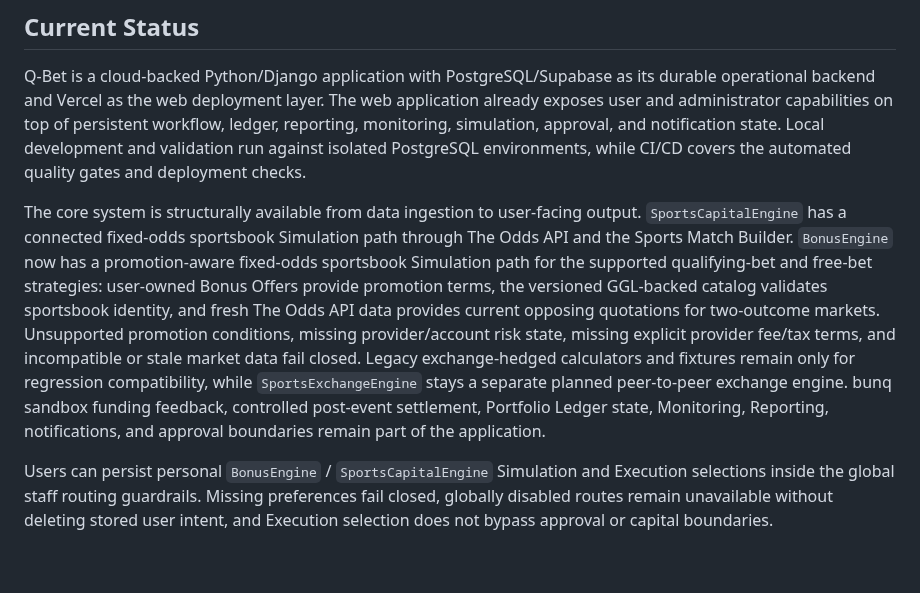
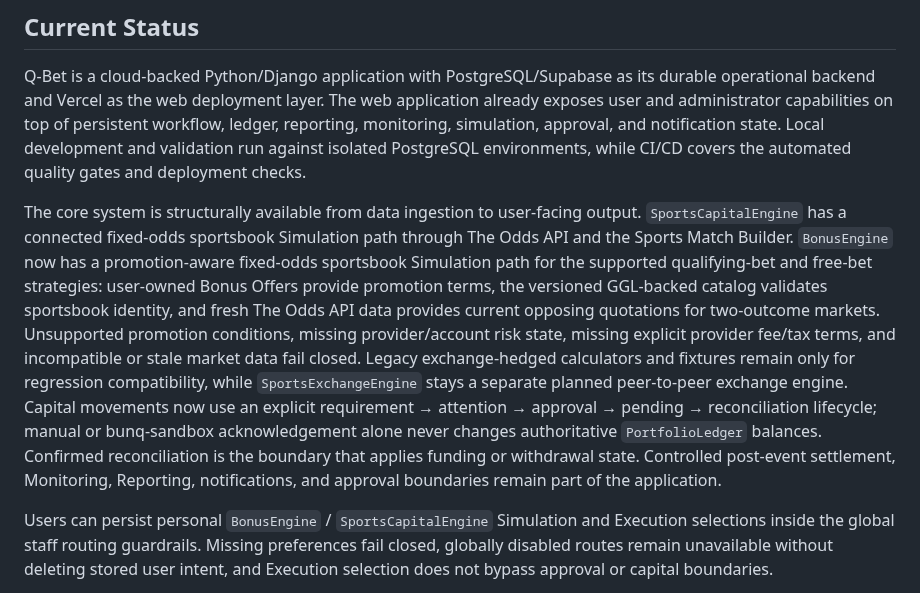
Before and after one commit to BytecodeBrewer/Q-Bet, a Markdown page: README.md, the part around the change. GitHub-like rendering; blank space fills up the shorter version.

Commit message:
docs(capital): describe approval and reconciliation lifecycle

```diff
--- a/README.md
+++ b/README.md
@@ -8,7 +8,7 @@ Q-Bet combines quantitative strategy logic with a persistent workflow platform.
 
 Q-Bet is a cloud-backed Python/Django application with PostgreSQL/Supabase as its durable operational backend and Vercel as the web deployment layer. The web application already exposes user and administrator capabilities on top of persistent workflow, ledger, reporting, monitoring, simulation, approval, and notification state. Local development and validation run against isolated PostgreSQL environments, while CI/CD covers the automated quality gates and deployment checks.
 
-The core system is structurally available from data ingestion to user-facing output. `SportsCapitalEngine` has a connected fixed-odds sportsbook Simulation path through The Odds API and the Sports Match Builder. `BonusEngine` now has a promotion-aware fixed-odds sportsbook Simulation path for the supported qualifying-bet and free-bet strategies: user-owned Bonus Offers provide promotion terms, the versioned GGL-backed catalog validates sportsbook identity, and fresh The Odds API data provides current opposing quotations for two-outcome markets. Unsupported promotion conditions, missing provider/account risk state, missing explicit provider fee/tax terms, and incompatible or stale market data fail closed. Legacy exchange-hedged calculators and fixtures remain only for regression compatibility, while `SportsExchangeEngine` stays a separate planned peer-to-peer exchange engine. bunq sandbox funding feedback, controlled post-event settlement, Portfolio Ledger state, Monitoring, Reporting, notifications, and approval boundaries remain part of the application.
+The core system is structurally available from data ingestion to user-facing output. `SportsCapitalEngine` has a connected fixed-odds sportsbook Simulation path through The Odds API and the Sports Match Builder. `BonusEngine` now has a promotion-aware fixed-odds sportsbook Simulation path for the supported qualifying-bet and free-bet strategies: user-owned Bonus Offers provide promotion terms, the versioned GGL-backed catalog validates sportsbook identity, and fresh The Odds API data provides current opposing quotations for two-outcome markets. Unsupported promotion conditions, missing provider/account risk state, missing explicit provider fee/tax terms, and incompatible or stale market data fail closed. Legacy exchange-hedged calculators and fixtures remain only for regression compatibility, while `SportsExchangeEngine` stays a separate planned peer-to-peer exchange engine. Capital movements now use an explicit requirement → attention → approval → pending → reconciliation lifecycle; manual or bunq-sandbox acknowledgement alone never changes authoritative `PortfolioLedger` balances. Confirmed reconciliation is the boundary that applies funding or withdrawal state. Controlled post-event settlement, Monitoring, Reporting, notifications, and approval boundaries remain part of the application.
 
 Users can persist personal `BonusEngine` / `SportsCapitalEngine` Simulation and Execution selections inside the global staff routing guardrails. Missing preferences fail closed, globally disabled routes remain unavailable without deleting stored user intent, and Execution selection does not bypass approval or capital boundaries.
 
```
